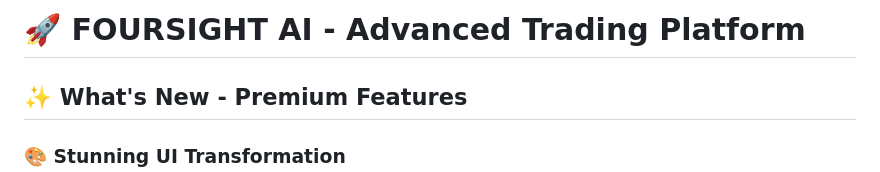
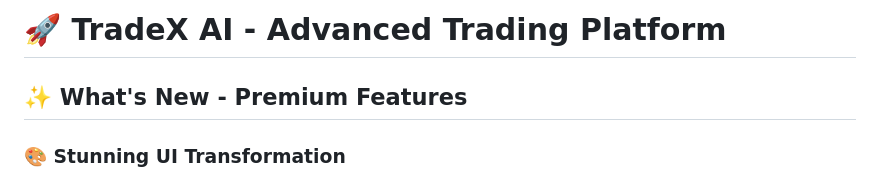
Before and after one commit to prabh9001/TradeX, a Markdown page: README.md, the part around the change. GitHub-like rendering.

Commit message:
Rename project from FOURSIGHT AI to TradeX AI

```diff
--- a/README.md
+++ b/README.md
@@ -1,4 +1,4 @@
-# 🚀 FOURSIGHT AI - Advanced Trading Platform
+# 🚀 TradeX AI - Advanced Trading Platform
 
 ## ✨ What's New - Premium Features
 
```
